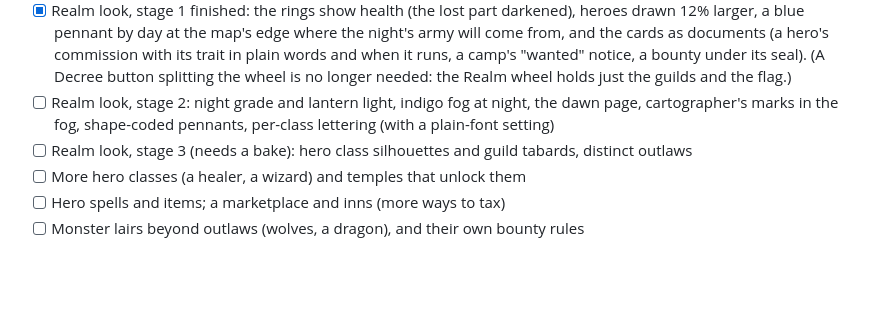
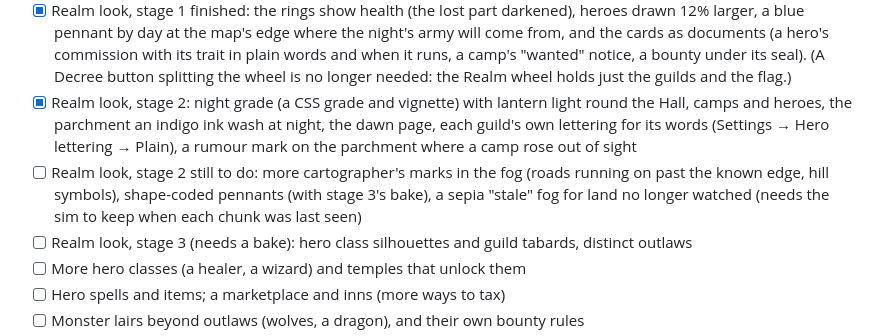
Before and after one commit to chopki/test-game, a Markdown page: docs/ROADMAP.md, the part around the change. Rendered like a GitHub page; blank space fills up the shorter version.

Commit message:
Roadmap: Realm look stage 2
Co-Authored-By: Claude Opus 5.5 <noreply@anthropic.com>
Claude-Session: https://claude.ai/code/session_01JeVy7jwLHBLe2T7Zkb4NfZ

```diff
--- a/docs/ROADMAP.md
+++ b/docs/ROADMAP.md
@@ -242,8 +242,12 @@ in `src/sim/realm/` so it can be spun out into a game of its own.
       pennant by day at the map's edge where the night's army will come from, and the cards as documents (a hero's
       commission with its trait in plain words and when it runs, a camp's "wanted" notice, a bounty under its seal).
       (A Decree button splitting the wheel is no longer needed: the Realm wheel holds just the guilds and the flag.)
-- [ ] Realm look, stage 2: night grade and lantern light, indigo fog at night, the dawn page, cartographer's marks in
-      the fog, shape-coded pennants, per-class lettering (with a plain-font setting)
+- [x] Realm look, stage 2: night grade (a CSS grade and vignette) with lantern light round the Hall, camps and heroes,
+      the parchment an indigo ink wash at night, the dawn page, each guild's own lettering for its words (Settings →
+      Hero lettering → Plain), a rumour mark on the parchment where a camp rose out of sight
+- [ ] Realm look, stage 2 still to do: more cartographer's marks in the fog (roads running on past the known edge,
+      hill symbols), shape-coded pennants (with stage 3's bake), a sepia "stale" fog for land no longer watched (needs
+      the sim to keep when each chunk was last seen)
 - [ ] Realm look, stage 3 (needs a bake): hero class silhouettes and guild tabards, distinct outlaws
 - [ ] More hero classes (a healer, a wizard) and temples that unlock them
 - [ ] Hero spells and items; a marketplace and inns (more ways to tax)
```
